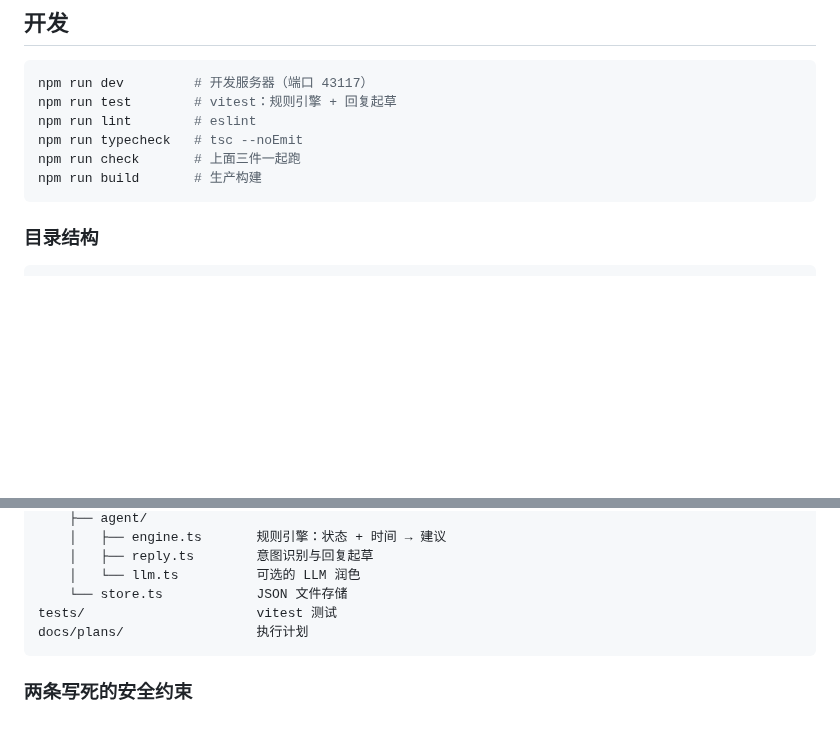
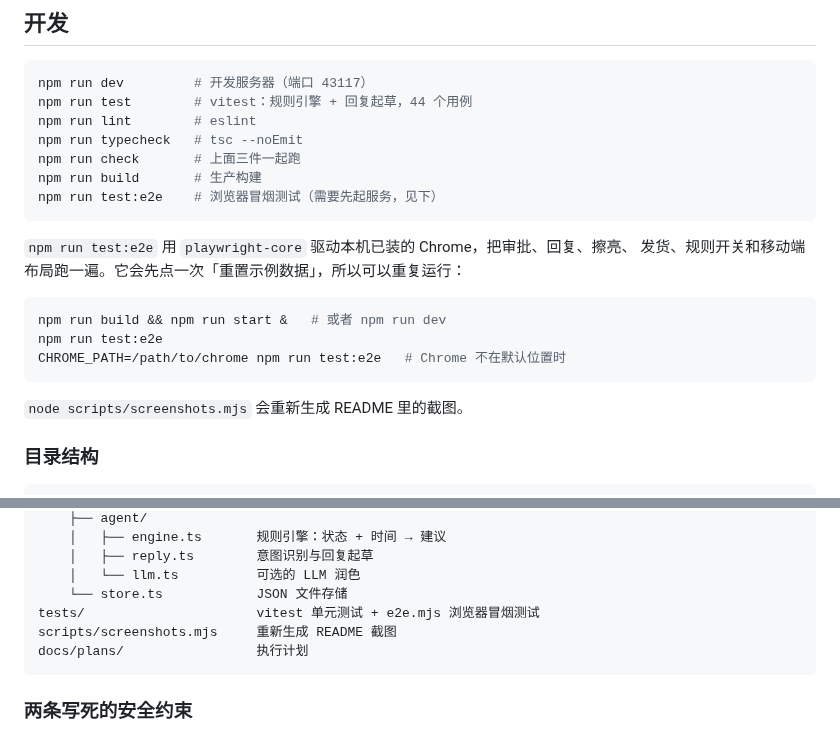
Before and after one commit to wu2176292786-collab/xianyu-agent, a Markdown page: README.md, 2 parts joined by grey strips. Rendered like a GitHub page; blank space fills up the shorter version.

````diff
--- a/README.md
+++ b/README.md
@@ -52,12 +58,24 @@ OPENAI_BASE_URL=https://api.openai.com/v1   # 可选，兼容 OpenAI 协议的
 
 ```bash
 npm run dev         # 开发服务器（端口 43117）
-npm run test        # vitest：规则引擎 + 回复起草
+npm run test        # vitest：规则引擎 + 回复起草，44 个用例
 npm run lint        # eslint
 npm run typecheck   # tsc --noEmit
 npm run check       # 上面三件一起跑
 npm run build       # 生产构建
+npm run test:e2e    # 浏览器冒烟测试（需要先起服务，见下）
 ```
+
+`npm run test:e2e` 用 `playwright-core` 驱动本机已装的 Chrome，把审批、回复、擦亮、
+发货、规则开关和移动端布局跑一遍。它会先点一次「重置示例数据」，所以可以重复运行：
+
+```bash
+npm run build && npm run start &   # 或者 npm run dev
+npm run test:e2e
+CHROME_PATH=/path/to/chrome npm run test:e2e   # Chrome 不在默认位置时
+```
+
+`node scripts/screenshots.mjs` 会重新生成 README 里的截图。
 
 ### 目录结构
 
@@ -80,7 +98,8 @@ src/
     │   ├── reply.ts        意图识别与回复起草
     │   └── llm.ts          可选的 LLM 润色
     └── store.ts            JSON 文件存储
-tests/                      vitest 测试
+tests/                      vitest 单元测试 + e2e.mjs 浏览器冒烟测试
+scripts/screenshots.mjs     重新生成 README 截图
 docs/plans/                 执行计划
 ```
 
````
Also changed, not shown: other parts of README.md (+6 -0 lines), docs/plans/xianyu-ops-agent-v1-execution-plan.md (+4 -1 lines), docs/screenshots/dashboard.png (added), docs/screenshots/inbox.png (added), docs/screenshots/queue.png (added), 11 other files.
